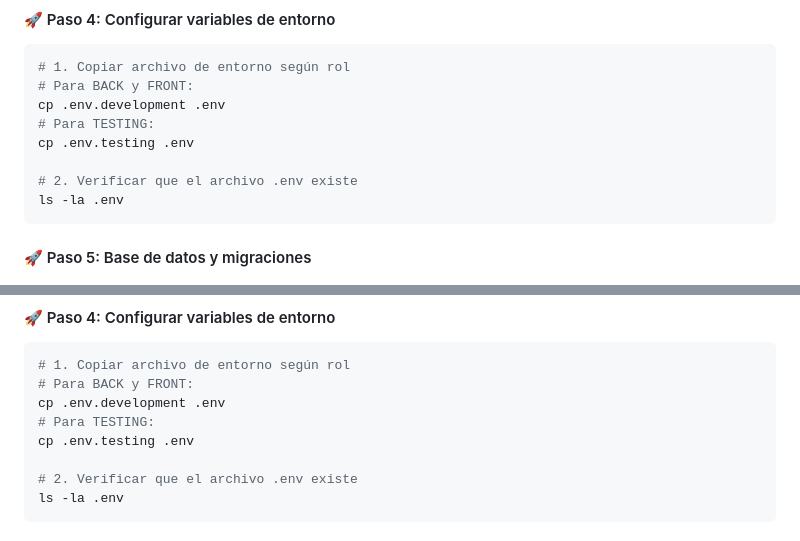
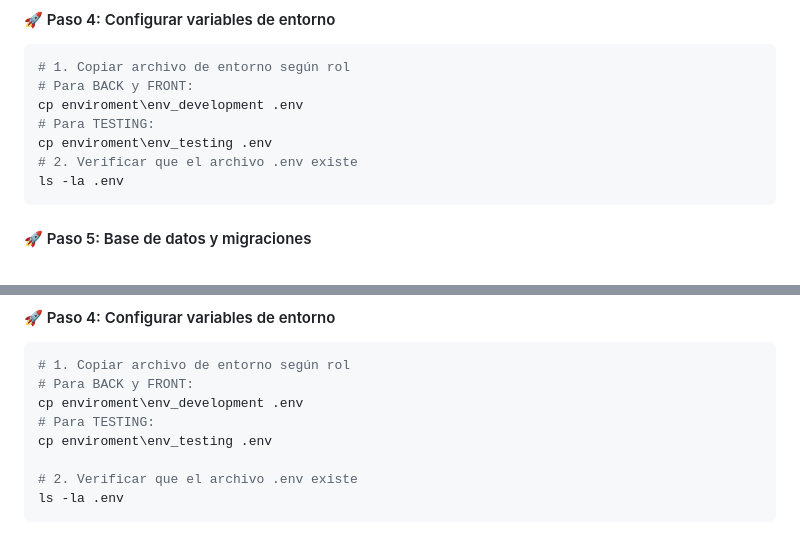
Before and after one commit to isft12-25/sistema-bienes-hospital-romero, a Markdown page: README.md, 2 parts joined by grey strips. Drawn GitHub-style.

Commit message:
correccion al instructivo de linux y macOS en README.md

````diff
--- a/README.md
+++ b/README.md
@@ -179,10 +179,9 @@ pip install -r requirements/development.txt
 ```bash
 # 1. Copiar archivo de entorno según rol
 # Para BACK y FRONT:
-cp .env.development .env
+cp enviroment\env_development .env
 # Para TESTING:
-cp .env.testing .env
-
+cp enviroment\env_testing .env
 # 2. Verificar que el archivo .env existe
 ls -la .env
 ```
@@ -270,9 +269,9 @@ pip install -r requirements/development.txt
 ```bash
 # 1. Copiar archivo de entorno según rol
 # Para BACK y FRONT:
-cp .env.development .env
+cp enviroment\env_development .env
 # Para TESTING:
-cp .env.testing .env
+cp enviroment\env_testing .env
 
 # 2. Verificar que el archivo .env existe
 ls -la .env
````
